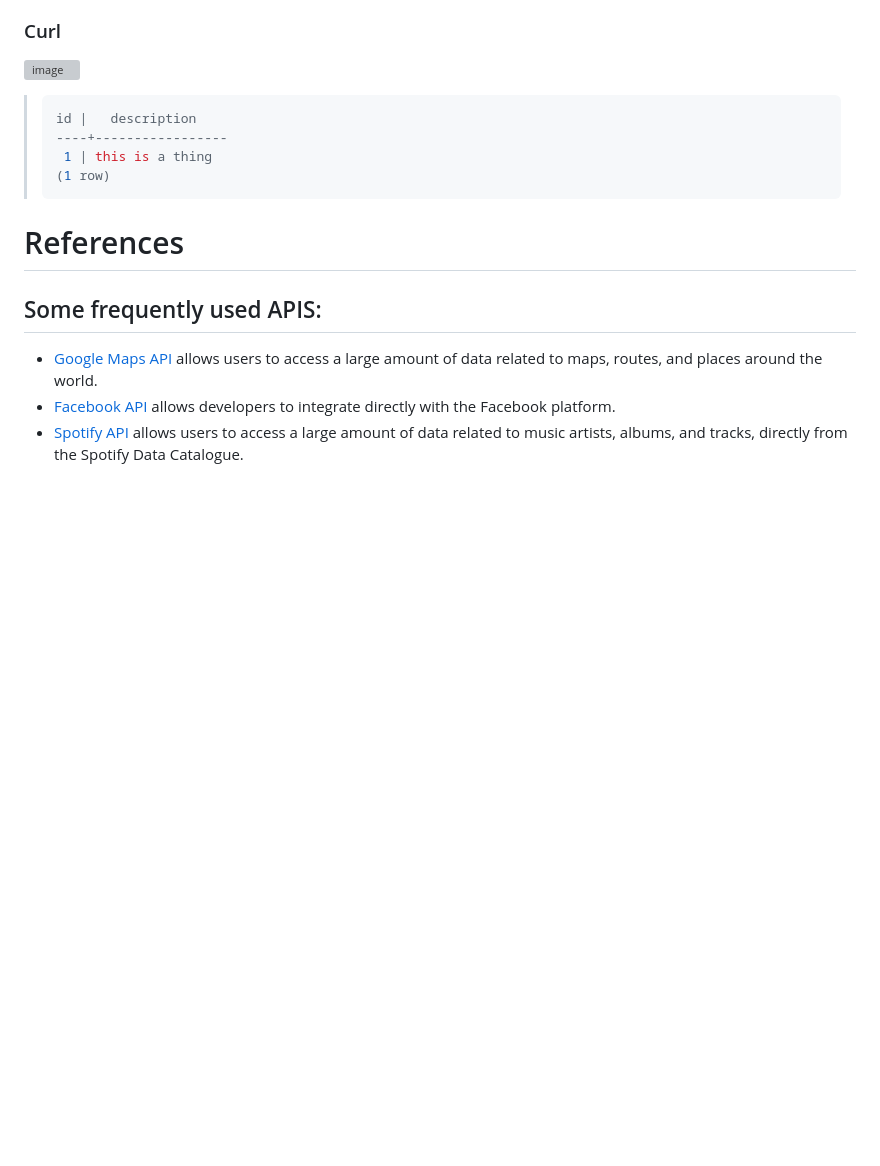
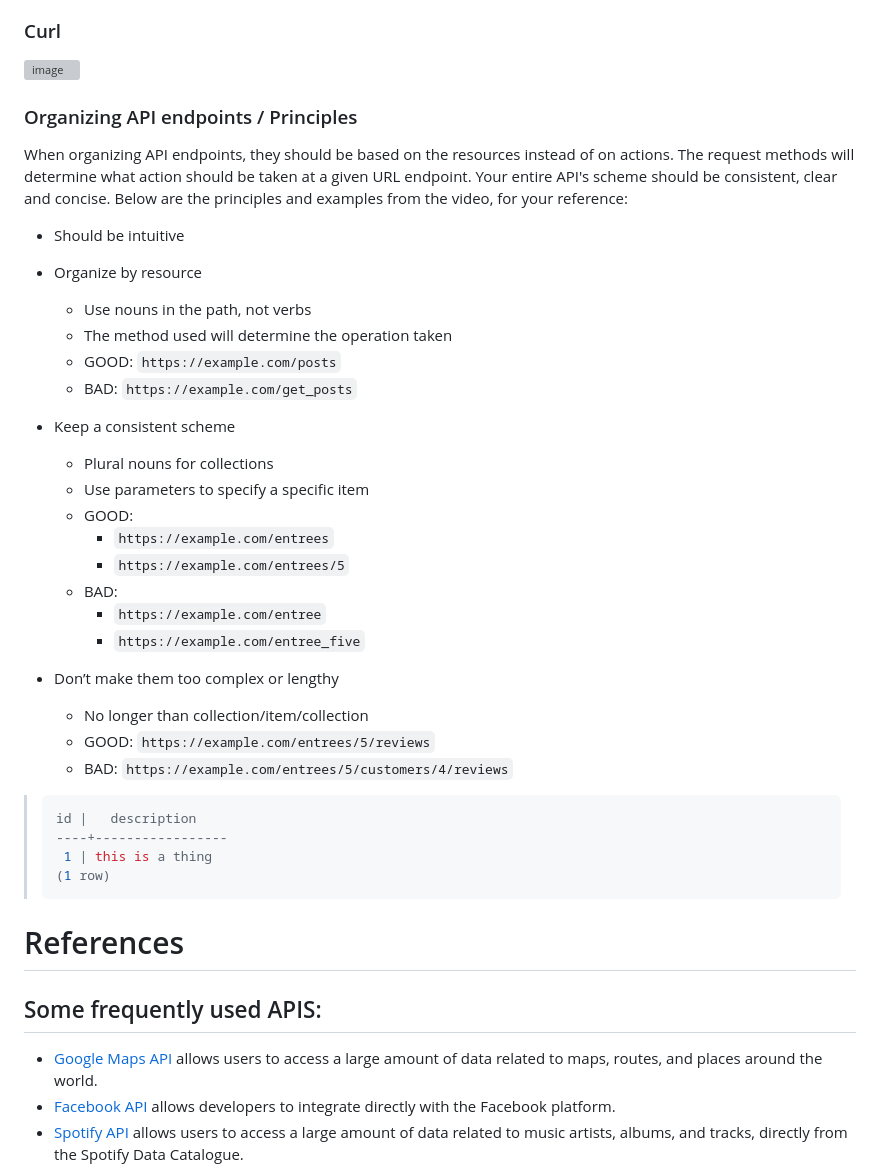
Before and after one commit to nguyentrongphuc/Document, a Markdown page: Repositories/api/README.md, the part around the change. Drawn GitHub-style; blank space fills up the shorter version; grey boxes are pictures that could not be loaded.

Commit message:
api endpoint organizing

````diff
--- a/Repositories/api/README.md
+++ b/Repositories/api/README.md
@@ -49,6 +49,32 @@ Different request methods indicate different operations to be performed. It's es
 ### Curl
 ![image](images/curl.png)
 
+### Organizing API endpoints / Principles
+
+When organizing API endpoints, they should be based on the resources instead of on actions. The request methods will determine what action should be taken at a given URL endpoint. Your entire API's scheme should be consistent, clear and concise. Below are the principles and examples from the video, for your reference:
+
+- Should be intuitive
+- Organize by resource
+    + Use nouns in the path, not verbs
+    + The method used will determine the operation taken
+    + GOOD: `https://example.com/posts`
+    + BAD: `https://example.com/get_posts`
+- Keep a consistent scheme
+    + Plural nouns for collections
+    + Use parameters to specify a specific item
+    + GOOD:
+        + `https://example.com/entrees`
+        + `https://example.com/entrees/5`
+    + BAD:
+        + `https://example.com/entree`
+        + `https://example.com/entree_five`
+
+- Don’t make them too complex or lengthy
+    + No longer than collection/item/collection
+    + GOOD: `https://example.com/entrees/5/reviews`
+    + BAD: `https://example.com/entrees/5/customers/4/reviews`
+
+
 >```php
 > id |   description
 >----+-----------------
````
